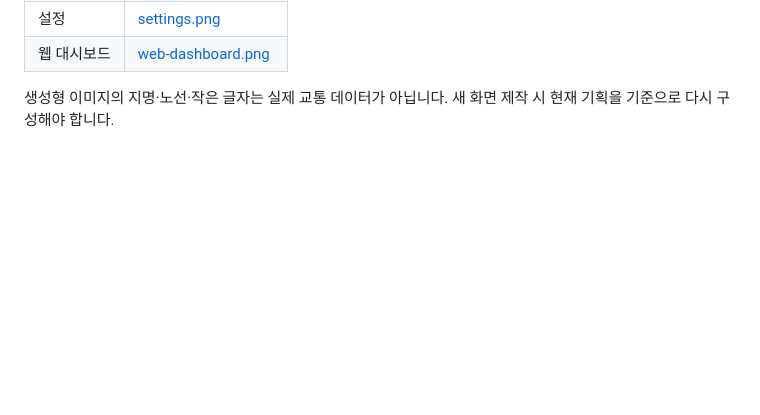
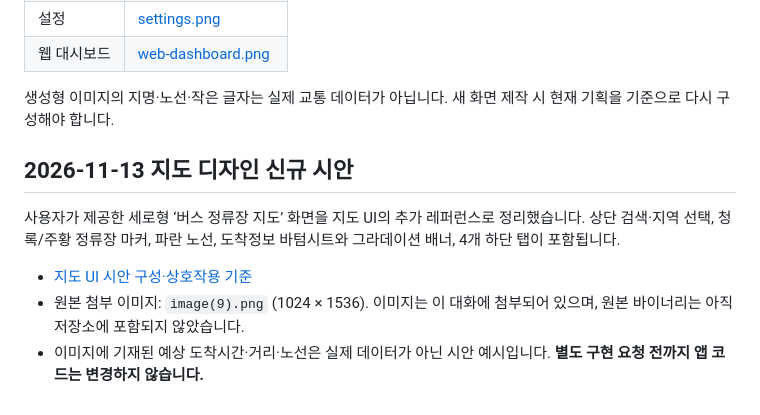
Before and after one commit to bluehawhy/busstop_timer, a Markdown page: assets/concept/README.md, the part around the change. Rendered like a GitHub page; blank space fills up the shorter version.

Commit message:
docs: index bus stop map design concept

```diff
--- a/assets/concept/README.md
+++ b/assets/concept/README.md
@@ -48,3 +48,11 @@
 | 웹 대시보드 | [web-dashboard.png](web-dashboard.png) |
 
 생성형 이미지의 지명·노선·작은 글자는 실제 교통 데이터가 아닙니다. 새 화면 제작 시 현재 기획을 기준으로 다시 구성해야 합니다.
+
+## 2026-11-13 지도 디자인 신규 시안
+
+사용자가 제공한 세로형 ‘버스 정류장 지도’ 화면을 지도 UI의 추가 레퍼런스로 정리했습니다. 상단 검색·지역 선택, 청록/주황 정류장 마커, 파란 노선, 도착정보 바텀시트와 그라데이션 배너, 4개 하단 탭이 포함됩니다.
+
+- [지도 UI 시안 구성·상호작용 기준](bus-map-design-2026-11-13.md)
+- 원본 첨부 이미지: `image(9).png` (1024 × 1536). 이미지는 이 대화에 첨부되어 있으며, 원본 바이너리는 아직 저장소에 포함되지 않았습니다.
+- 이미지에 기재된 예상 도착시간·거리·노선은 실제 데이터가 아닌 시안 예시입니다. **별도 구현 요청 전까지 앱 코드는 변경하지 않습니다.**
```
